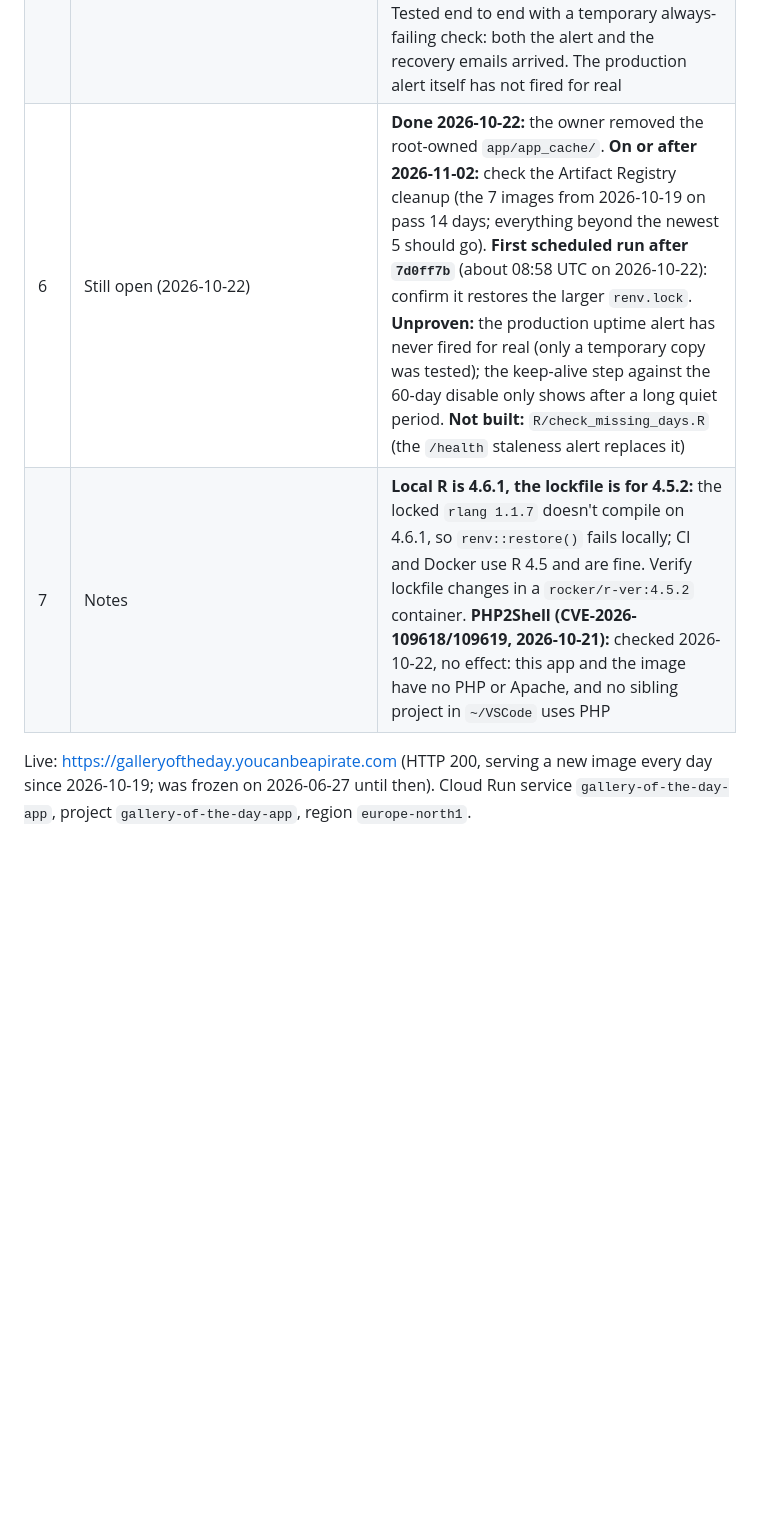
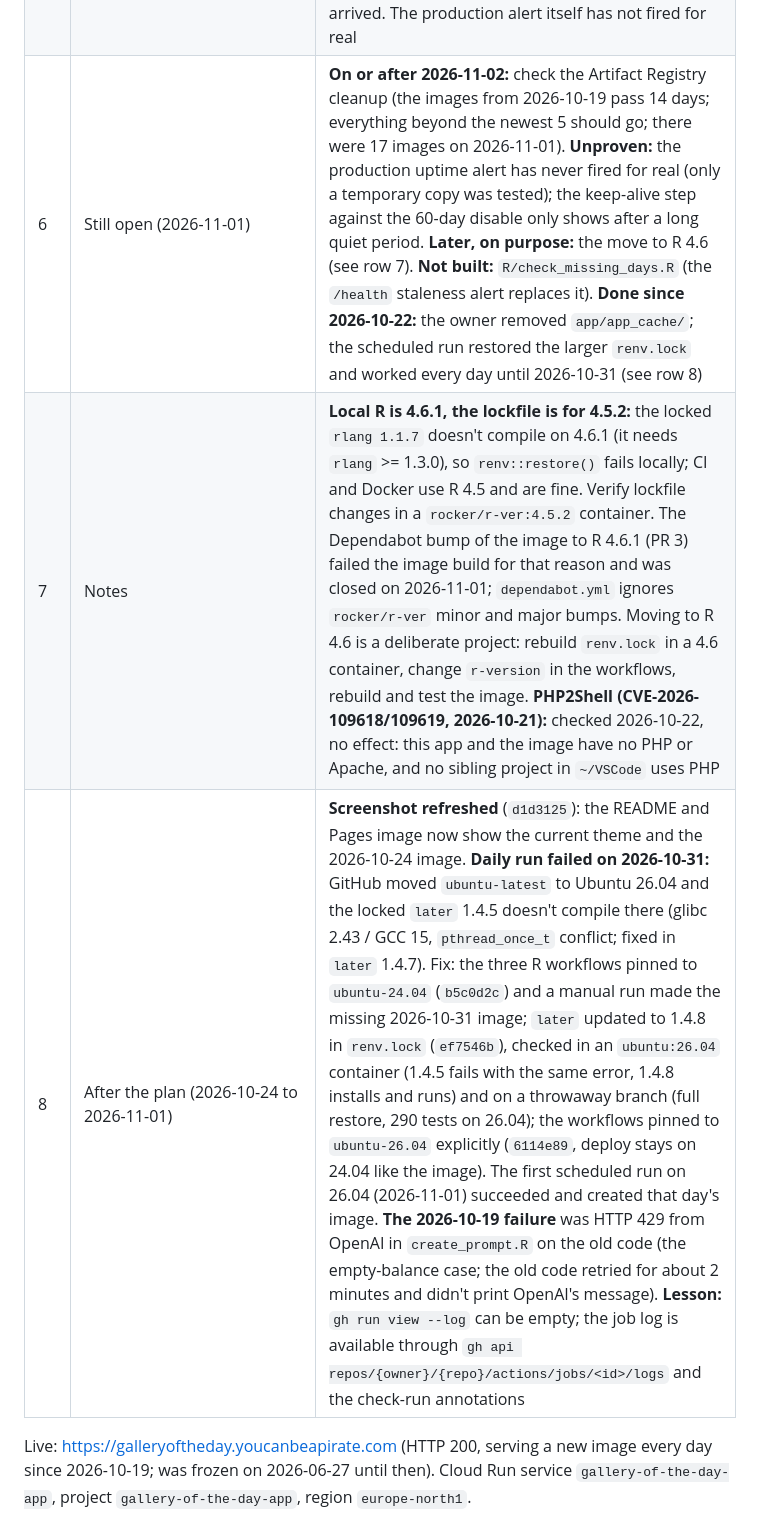
Before and after one commit to AnttiRask/gallery-of-the-day, a Markdown page: gallery-of-the-day-refactor-plan.md, the part around one of its changes. GitHub-like rendering; blank space fills up the shorter version.

```diff
--- a/gallery-of-the-day-refactor-plan.md
+++ b/gallery-of-the-day-refactor-plan.md
@@ -22,8 +22,9 @@
 | 3 | Phase 1: app and script code refactor | **Done 2026-10-20/21, deployed** (revision `00024-rrh`): shared R code and 290 tests; app files split (`global.R`, `www/variables.R`, `strings.R`, `lightbox.js`, `data.R`, `health.R`); error states for Turso down, an empty table, a date without a prompt and a missing R2 image; a stale-data note; an in-memory prompts cache (5 min fresh, old copy served up to 7 days, 30 s pause after a failure, warmed at start); the lightbox built with DOM calls (the old string-joined HTML could be injected through the alt text, proved in Chrome); one Turso client in `R/turso.R` shared by the scripts and the app (reads: 8 s timeout and one retry; writes: 30 s, never retried; the requests are byte for byte the old ones); `secret.R`, `R/deploy_app.R`, `R/backfill.R` and the migration scripts removed. **Not done:** `R/check_missing_days.R` (replaced by the `/health` staleness alert, row 5); `app/app_cache/` was root-owned; the owner removed it on 2026-10-22 |
 | 4 | Phase 2: infrastructure | **Done 2026-10-19/20, partly:** runtime account `gallery-runtime`, `roles/editor` removed, `--max-instances 3`, keyless deploys (`gallery-deploy`, pool `gallery`; tested from `main`, refused from another branch). **Also done 2026-10-20/21:** `tests.yml` (runs on push and pull requests, 290 tests), Artifact Registry cleanup policy (keep the 5 newest, delete versions older than 14 days; the 10 February images are gone), a EUR 10 a month budget alert for this project. **Decided:** deploys stay manual (`workflow_dispatch`). **Also:** `testthat` 3.3.2 and its dependencies are pinned in `renv.lock` (2026-10-22), and `tests.yml` no longer installs it from CRAN |
 | 5 | Monitoring (the plan's 4.4, in a different form) | **Done 2026-10-21:** `GET /health` (200 `ok` or 503 with `unavailable`, `empty`, `stale` (newest image more than 1 day old) or `degraded` (cached copy served because Turso fails)); a Cloud Monitoring uptime check every 5 minutes from 6 regions; an alert policy that emails the owner when it fails for 10 minutes (definition in `monitoring/health-alert-policy.json`). Tested end to end with a temporary always-failing check: both the alert and the recovery emails arrived. The production alert itself has not fired for real |
-| 6 | Still open (2026-10-22) | **Done 2026-10-22:** the owner removed the root-owned `app/app_cache/`. **On or after 2026-11-02:** check the Artifact Registry cleanup (the 7 images from 2026-10-19 on pass 14 days; everything beyond the newest 5 should go). **First scheduled run after `7d0ff7b`** (about 08:58 UTC on 2026-10-22): confirm it restores the larger `renv.lock`. **Unproven:** the production uptime alert has never fired for real (only a temporary copy was tested); the keep-alive step against the 60-day disable only shows after a long quiet period. **Not built:** `R/check_missing_days.R` (the `/health` staleness alert replaces it) |
-| 7 | Notes | **Local R is 4.6.1, the lockfile is for 4.5.2:** the locked `rlang 1.1.7` doesn't compile on 4.6.1, so `renv::restore()` fails locally; CI and Docker use R 4.5 and are fine. Verify lockfile changes in a `rocker/r-ver:4.5.2` container. **PHP2Shell (CVE-2026-109618/109619, 2026-10-21):** checked 2026-10-22, no effect: this app and the image have no PHP or Apache, and no sibling project in `~/VSCode` uses PHP |
+| 6 | Still open (2026-11-01) | **On or after 2026-11-02:** check the Artifact Registry cleanup (the images from 2026-10-19 pass 14 days; everything beyond the newest 5 should go; there were 17 images on 2026-11-01). **Unproven:** the production uptime alert has never fired for real (only a temporary copy was tested); the keep-alive step against the 60-day disable only shows after a long quiet period. **Later, on purpose:** the move to R 4.6 (see row 7). **Not built:** `R/check_missing_days.R` (the `/health` staleness alert replaces it). **Done since 2026-10-22:** the owner removed `app/app_cache/`; the scheduled run restored the larger `renv.lock` and worked every day until 2026-10-31 (see row 8) |
+| 7 | Notes | **Local R is 4.6.1, the lockfile is for 4.5.2:** the locked `rlang 1.1.7` doesn't compile on 4.6.1 (it needs `rlang` >= 1.3.0), so `renv::restore()` fails locally; CI and Docker use R 4.5 and are fine. Verify lockfile changes in a `rocker/r-ver:4.5.2` container. The Dependabot bump of the image to R 4.6.1 (PR 3) failed the image build for that reason and was closed on 2026-11-01; `dependabot.yml` ignores `rocker/r-ver` minor and major bumps. Moving to R 4.6 is a deliberate project: rebuild `renv.lock` in a 4.6 container, change `r-version` in the workflows, rebuild and test the image. **PHP2Shell (CVE-2026-109618/109619, 2026-10-21):** checked 2026-10-22, no effect: this app and the image have no PHP or Apache, and no sibling project in `~/VSCode` uses PHP |
+| 8 | After the plan (2026-10-24 to 2026-11-01) | **Screenshot refreshed** (`d1d3125`): the README and Pages image now show the current theme and the 2026-10-24 image. **Daily run failed on 2026-10-31:** GitHub moved `ubuntu-latest` to Ubuntu 26.04 and the locked `later` 1.4.5 doesn't compile there (glibc 2.43 / GCC 15, `pthread_once_t` conflict; fixed in `later` 1.4.7). Fix: the three R workflows pinned to `ubuntu-24.04` (`b5c0d2c`) and a manual run made the missing 2026-10-31 image; `later` updated to 1.4.8 in `renv.lock` (`ef7546b`), checked in an `ubuntu:26.04` container (1.4.5 fails with the same error, 1.4.8 installs and runs) and on a throwaway branch (full restore, 290 tests on 26.04); the workflows pinned to `ubuntu-26.04` explicitly (`6114e89`, deploy stays on 24.04 like the image). The first scheduled run on 26.04 (2026-11-01) succeeded and created that day's image. **The 2026-10-19 failure** was HTTP 429 from OpenAI in `create_prompt.R` on the old code (the empty-balance case; the old code retried for about 2 minutes and didn't print OpenAI's message). **Lesson:** `gh run view --log` can be empty; the job log is available through `gh api repos/{owner}/{repo}/actions/jobs/<id>/logs` and the check-run annotations |
 
 Live: https://galleryoftheday.youcanbeapirate.com (HTTP 200, serving a new image every day since 2026-10-19; was frozen on 2026-06-27 until then). Cloud Run service `gallery-of-the-day-app`, project `gallery-of-the-day-app`, region `europe-north1`.
 
```
Also changed, not shown: other parts of gallery-of-the-day-refactor-plan.md (+1 -1 lines), CLAUDE.md (+1 -1 lines), README.md (+16 -6 lines).
